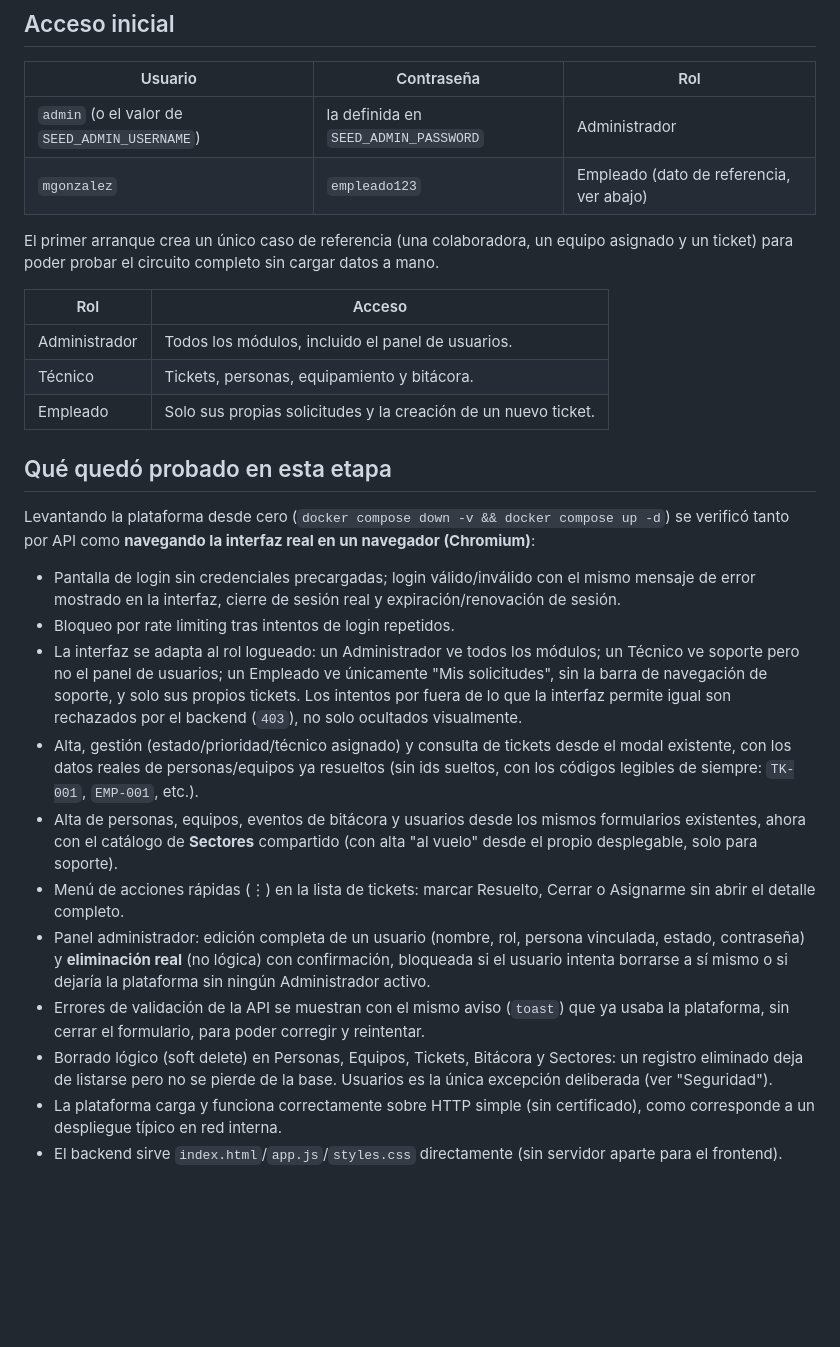
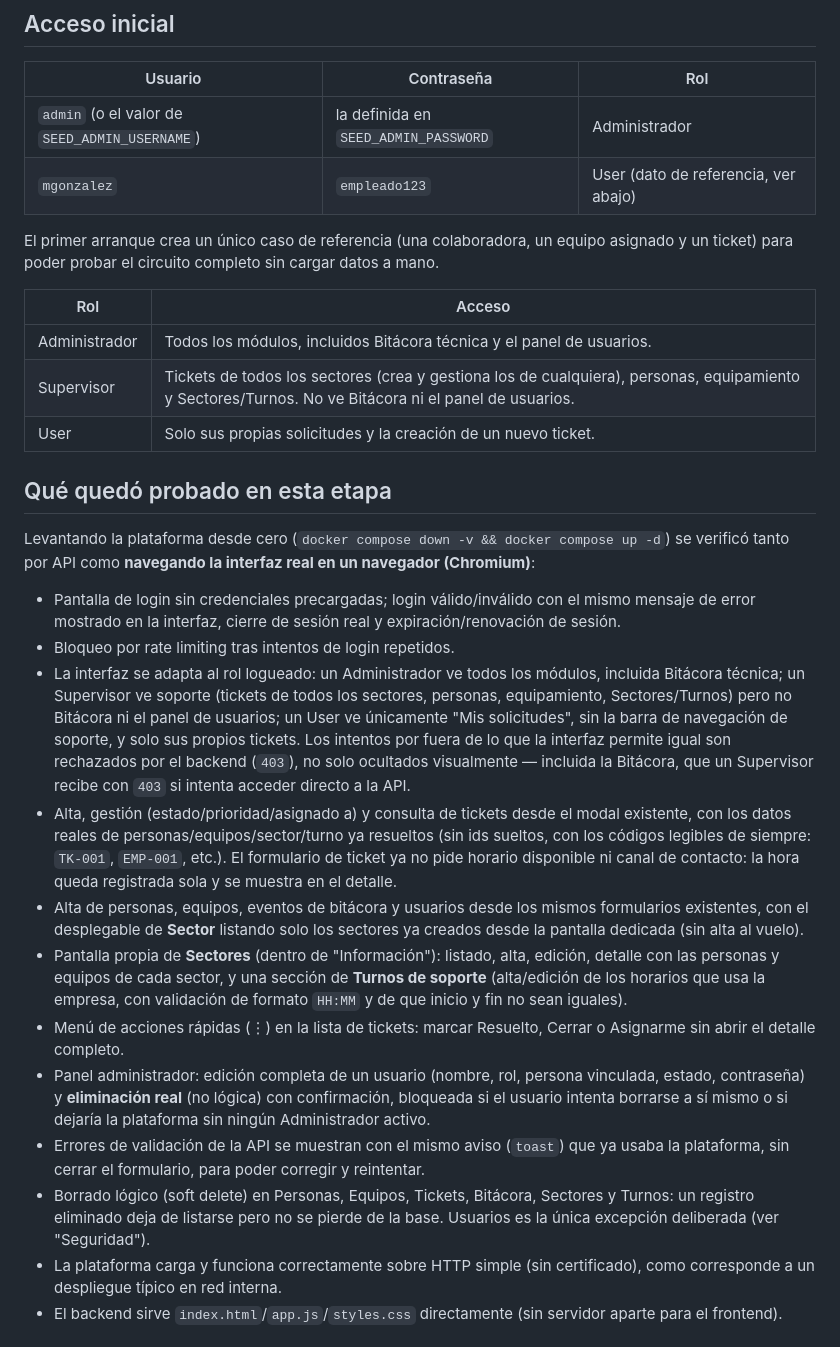
Before and after one commit to LucD3c/CIGST, a Markdown page: README.md, the part around one of its changes. Drawn GitHub-style; blank space fills up the shorter version.

```diff
--- a/README.md
+++ b/README.md
@@ -67,7 +76,7 @@ docker compose down -v     # apaga y borra también los datos (reinicio de fábr
 | Usuario | Contraseña | Rol |
 | --- | --- | --- |
 | `admin` (o el valor de `SEED_ADMIN_USERNAME`) | la definida en `SEED_ADMIN_PASSWORD` | Administrador |
-| `mgonzalez` | `empleado123` | Empleado (dato de referencia, ver abajo) |
+| `mgonzalez` | `empleado123` | User (dato de referencia, ver abajo) |
 
 El primer arranque crea un único caso de referencia (una colaboradora, un
 equipo asignado y un ticket) para poder probar el circuito completo sin
@@ -75,9 +84,9 @@ cargar datos a mano.
 
 | Rol | Acceso |
 | --- | --- |
-| Administrador | Todos los módulos, incluido el panel de usuarios. |
-| Técnico | Tickets, personas, equipamiento y bitácora. |
-| Empleado | Solo sus propias solicitudes y la creación de un nuevo ticket. |
+| Administrador | Todos los módulos, incluidos Bitácora técnica y el panel de usuarios. |
+| Supervisor | Tickets de todos los sectores (crea y gestiona los de cualquiera), personas, equipamiento y Sectores/Turnos. No ve Bitácora ni el panel de usuarios. |
+| User | Solo sus propias solicitudes y la creación de un nuevo ticket. |
 
 ## Qué quedó probado en esta etapa
 
@@ -90,17 +99,26 @@ navegador (Chromium)**:
   expiración/renovación de sesión.
 - Bloqueo por rate limiting tras intentos de login repetidos.
 - La interfaz se adapta al rol logueado: un Administrador ve todos los
-  módulos; un Técnico ve soporte pero no el panel de usuarios; un Empleado ve
-  únicamente "Mis solicitudes", sin la barra de navegación de soporte, y solo
-  sus propios tickets. Los intentos por fuera de lo que la interfaz permite
-  igual son rechazados por el backend (`403`), no solo ocultados visualmente.
-- Alta, gestión (estado/prioridad/técnico asignado) y consulta de tickets
-  desde el modal existente, con los datos reales de personas/equipos ya
+  módulos, incluida Bitácora técnica; un Supervisor ve soporte (tickets de
+  todos los sectores, personas, equipamiento, Sectores/Turnos) pero no
+  Bitácora ni el panel de usuarios; un User ve únicamente "Mis solicitudes",
+  sin la barra de navegación de soporte, y solo sus propios tickets. Los
+  intentos por fuera de lo que la interfaz permite igual son rechazados por
+  el backend (`403`), no solo ocultados visualmente — incluida la Bitácora,
+  que un Supervisor recibe con `403` si intenta acceder directo a la API.
+- Alta, gestión (estado/prioridad/asignado a) y consulta de tickets desde el
+  modal existente, con los datos reales de personas/equipos/sector/turno ya
   resueltos (sin ids sueltos, con los códigos legibles de siempre: `TK-001`,
-  `EMP-001`, etc.).
+  `EMP-001`, etc.). El formulario de ticket ya no pide horario disponible ni
+  canal de contacto: la hora queda registrada sola y se muestra en el
+  detalle.
 - Alta de personas, equipos, eventos de bitácora y usuarios desde los mismos
-  formularios existentes, ahora con el catálogo de **Sectores** compartido
-  (con alta "al vuelo" desde el propio desplegable, solo para soporte).
+  formularios existentes, con el desplegable de **Sector** listando solo los
+  sectores ya creados desde la pantalla dedicada (sin alta al vuelo).
+- Pantalla propia de **Sectores** (dentro de "Información"): listado, alta,
+  edición, detalle con las personas y equipos de cada sector, y una sección
+  de **Turnos de soporte** (alta/edición de los horarios que usa la empresa,
+  con validación de formato `HH:MM` y de que inicio y fin no sean iguales).
 - Menú de acciones rápidas (⋮) en la lista de tickets: marcar Resuelto, Cerrar
   o Asignarme sin abrir el detalle completo.
 - Panel administrador: edición completa de un usuario (nombre, rol, persona
@@ -110,9 +128,9 @@ navegador (Chromium)**:
 - Errores de validación de la API se muestran con el mismo aviso (`toast`) que
   ya usaba la plataforma, sin cerrar el formulario, para poder corregir y
   reintentar.
-- Borrado lógico (soft delete) en Personas, Equipos, Tickets, Bitácora y
-  Sectores: un registro eliminado deja de listarse pero no se pierde de la
-  base. Usuarios es la única excepción deliberada (ver "Seguridad").
+- Borrado lógico (soft delete) en Personas, Equipos, Tickets, Bitácora,
+  Sectores y Turnos: un registro eliminado deja de listarse pero no se pierde
+  de la base. Usuarios es la única excepción deliberada (ver "Seguridad").
 - La plataforma carga y funciona correctamente sobre HTTP simple (sin
   certificado), como corresponde a un despliegue típico en red interna.
 - El backend sirve `index.html`/`app.js`/`styles.css` directamente (sin
```
Also changed, not shown: other parts of README.md (+47 -25 lines).
